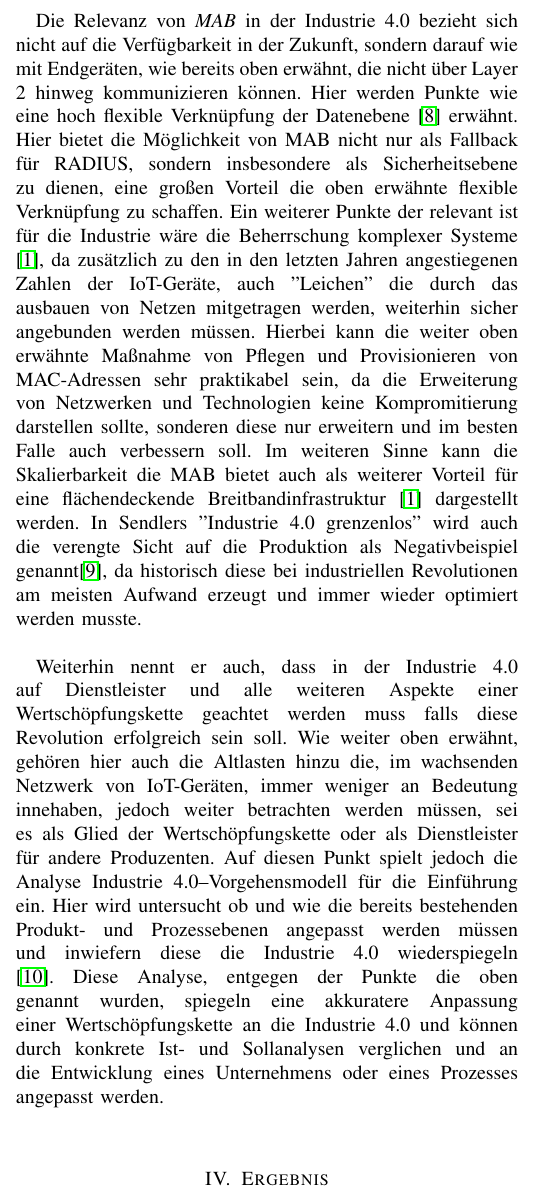
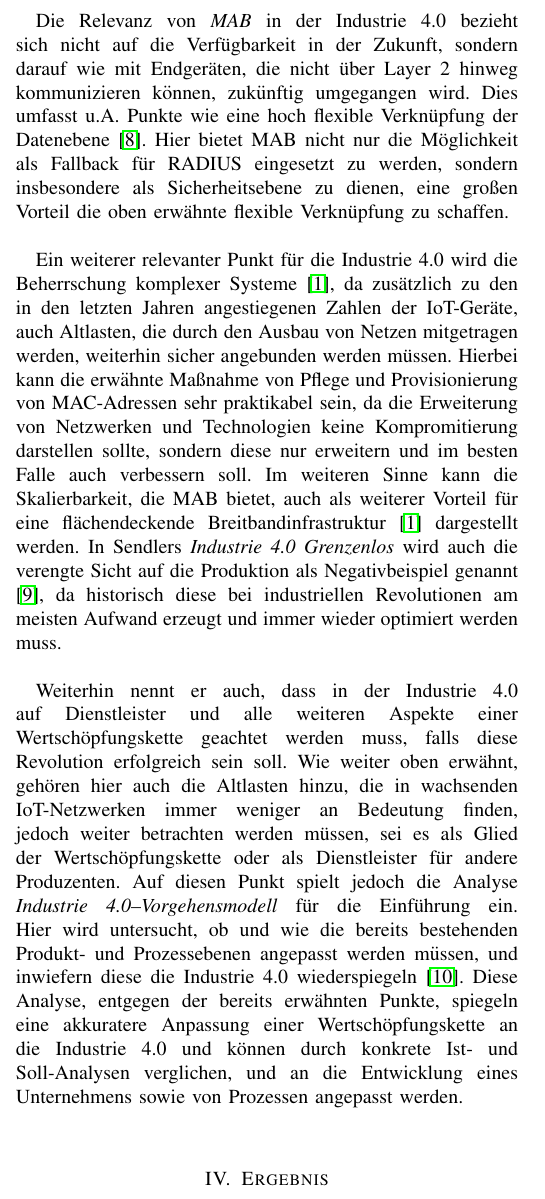
Before and after one commit to Cravid/indsec, a LaTeX paper (paper.tex): part of one column of page 4 of 6, cut so that both start at the same text. Compiled offline with pdfLaTeX; a missing font is replaced by an installed copy or a similar font; a LaTeX package or settings file that is missing is left out.

Commit message:
fixed typos

```diff
--- a/paper.tex
+++ b/paper.tex
@@ -157,3 +159,4 @@ Diese Konstellation bietet eine weitere Sicherheitsebene, da gewährleistet kann
+Allerdings birgt diese Konstellation das Risiko, dass Switches durch Dritte ohne Überwachung ausgetauscht werden können, und eröffnet wiederum den Angriffswinkel des MAC-Spoofings.\\
 
 \begin{figure}[hbt]
 	\centering
@@ -164,9 +167,12 @@ Diese Konstellation bietet eine weitere Sicherheitsebene, da gewährleistet kann
 
 \vspace{.5em}
 \subsection{Relevanz in Industrie 4.0}
-Die Relevanz von \emph{MAB} in der Industrie 4.0 bezieht sich nicht auf die Verfügbarkeit in der Zukunft, sondern darauf wie mit Endgeräten, wie bereits oben erwähnt, die nicht über Layer 2 hinweg kommunizieren können. Hier werden Punkte wie  eine hoch flexible Verknüpfung der Datenebene \cite{hirsch2014wandel} erwähnt. Hier bietet die Möglichkeit von MAB nicht nur als Fallback für RADIUS, sondern insbesondere als Sicherheitsebene zu dienen, eine großen Vorteil die oben erwähnte flexible Verknüpfung zu schaffen. Ein weiterer Punkte der relevant ist für die Industrie wäre die Beherrschung komplexer Systeme \cite{botthof2015zukunft}, da zusätzlich zu den in den letzten Jahren angestiegenen Zahlen der IoT-Geräte, auch ''Leichen'' die durch das ausbauen von Netzen mitgetragen werden, weiterhin sicher angebunden werden müssen. Hierbei kann die weiter oben erwähnte Maßnahme von Pflegen und Provisionieren von MAC-Adressen sehr praktikabel sein, da die Erweiterung von Netzwerken und Technologien keine Kompromitierung darstellen sollte, sonderen diese nur erweitern und im besten Falle auch verbessern soll. Im weiteren Sinne kann die Skalierbarkeit die MAB bietet auch als weiterer Vorteil für eine flächendeckende Breitbandinfrastruktur \cite{botthof2015zukunft} dargestellt werden. In  Sendlers ''Industrie 4.0 grenzenlos'' wird auch die verengte Sicht auf die Produktion als Negativbeispiel genannt\cite{sendler2016industrie}, da historisch diese bei industriellen Revolutionen am meisten Aufwand erzeugt und immer wieder optimiert werden musste.\\
+Die Relevanz von \emph{MAB} in der Industrie 4.0 bezieht sich nicht auf die Verfügbarkeit in der Zukunft, sondern darauf wie mit Endgeräten, die nicht über Layer 2 hinweg kommunizieren können, zukünftig umgegangen wird. Dies umfasst u.A. Punkte wie eine hoch flexible Verknüpfung der Datenebene \cite{hirsch2014wandel}. Hier bietet MAB nicht nur die Möglichkeit als Fallback für RADIUS eingesetzt zu werden, sondern insbesondere als Sicherheitsebene zu dienen, eine großen Vorteil die oben erwähnte flexible Verknüpfung zu schaffen.\\ % todo: formulierung %
 
-Weiterhin nennt er auch, dass in der Industrie 4.0 auf Dienstleister und alle weiteren Aspekte einer Wertschöpfungskette geachtet werden muss falls diese Revolution erfolgreich sein soll. Wie weiter oben erwähnt, gehören hier auch die Altlasten hinzu die, im wachsenden Netzwerk von IoT-Geräten, immer weniger an Bedeutung innehaben, jedoch weiter betrachten werden müssen, sei es als Glied der Wertschöpfungskette oder als Dienstleister für andere Produzenten. Auf diesen Punkt spielt jedoch die Analyse Industrie 4.0–Vorgehensmodell für die Einführung ein. Hier wird untersucht ob und wie die bereits bestehenden Produkt- und Prozessebenen angepasst werden müssen und inwiefern diese die Industrie 4.0 wiederspiegeln \cite{lucia2016industrie}. Diese Analyse, entgegen der Punkte die oben genannt wurden, spiegeln eine akkuratere Anpassung einer Wertschöpfungskette an die Industrie 4.0 und können durch konkrete Ist- und Sollanalysen verglichen und an die Entwicklung eines Unternehmens oder eines Prozesses angepasst werden.\\
+Ein weiterer relevanter Punkt für die Industrie 4.0 wird die Beherrschung komplexer Systeme \cite{botthof2015zukunft}, da zusätzlich zu den in den letzten Jahren angestiegenen Zahlen der IoT-Geräte, auch Altlasten, die durch den Ausbau von Netzen mitgetragen werden, weiterhin sicher angebunden werden müssen. Hierbei kann die erwähnte Maßnahme von Pflege und Provisionierung von MAC-Adressen sehr praktikabel sein, da die Erweiterung von Netzwerken und Technologien keine Kompromitierung darstellen sollte, sondern diese nur erweitern und im besten Falle auch verbessern soll. Im weiteren Sinne kann die Skalierbarkeit, die MAB bietet, auch als weiterer Vorteil für eine flächendeckende Breitbandinfrastruktur \cite{botthof2015zukunft} dargestellt werden. In Sendlers \emph{Industrie 4.0 Grenzenlos} wird auch die verengte Sicht auf die Produktion als Negativbeispiel genannt \cite{sendler2016industrie}, da historisch diese bei industriellen Revolutionen am meisten Aufwand erzeugt und immer wieder optimiert werden muss.\\
+
+Weiterhin nennt er auch, dass in der Industrie 4.0 auf Dienstleister und alle weiteren Aspekte einer Wertschöpfungskette geachtet werden muss, falls diese Revolution erfolgreich sein soll. Wie weiter oben erwähnt, gehören hier auch die Altlasten hinzu, die in wachsenden IoT-Netzwerken immer weniger an Bedeutung finden, jedoch weiter betrachten werden müssen, sei es als Glied der Wertschöpfungskette oder als Dienstleister für andere Produzenten. Auf diesen Punkt spielt jedoch die Analyse \emph{Industrie 4.0–Vorgehensmodell} für die Einführung ein. % todo formulierung %
+Hier wird untersucht, ob und wie die bereits bestehenden Produkt- und Prozessebenen angepasst werden müssen, und inwiefern diese die Industrie 4.0 wiederspiegeln \cite{lucia2016industrie}. Diese Analyse, entgegen der bereits erwähnten Punkte, spiegeln eine akkuratere Anpassung einer Wertschöpfungskette an die Industrie 4.0 und können durch konkrete Ist- und Soll-Analysen verglichen, und an die Entwicklung eines Unternehmens sowie von Prozessen angepasst werden.\\
 
 %
 
```
Also changed, not shown: paper.tex (12 more changed lines).
